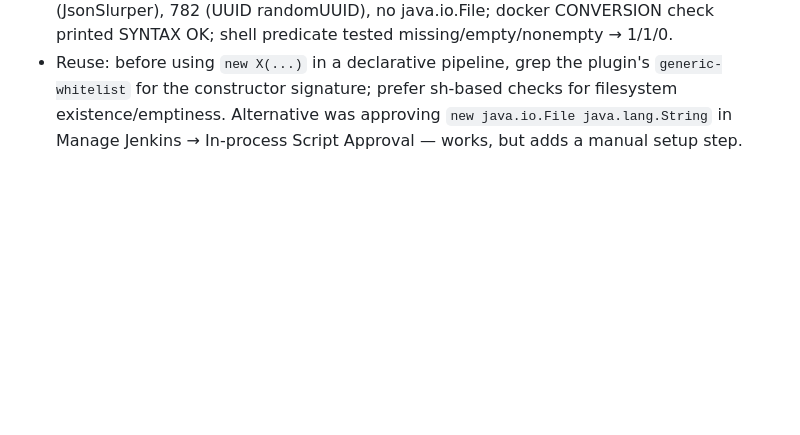
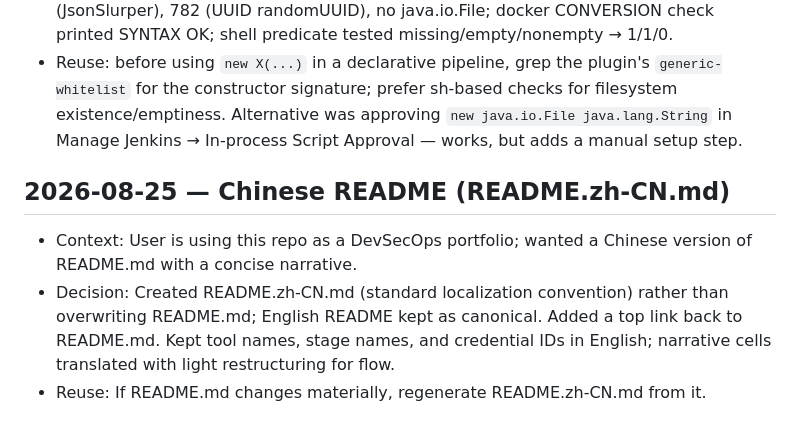
Before and after one commit to PadishahIII/devsecops-demo, a Markdown page: .memory-bank/decisions.md, the part around the change. Drawn GitHub-style; blank space fills up the shorter version.

```diff
--- a/.memory-bank/decisions.md
+++ b/.memory-bank/decisions.md
@@ -171,3 +171,10 @@
 - Memory: (1) The Groovy sandbox default whitelist is DATA-FILE driven — script-security plugin resources `generic-whitelist` + `jenkins-whitelist` (NOT the StaticWhitelist.java source, which just parses them). `java.io.File` has NO constructor entry → `new File(...)` is rejected in declarative pipelines; `new groovy.json.JsonSlurper` + `parseText` and `staticMethod java.util.UUID randomUUID` ARE whitelisted (both used in the Jenkinsfiles, safe). (2) Fix: the check is now `sh("[ -f p ] && [ -s p ]", returnStatus: true) != 0` — identical semantics to `isFile() && length()>0`, fail-closed preserved, no script approval needed (keeps the demo out-of-the-box). (3) Verification workflow: declarative Jenkinsfiles can't be fully compiled outside Jenkins — syntax-check with `docker run groovy:4.0-jdk17` + `CompilationUnit.compile(Phases.CONVERSION)` (parse-only; full compile fails on unresolved declarative symbols like `agent any`).
 - Evidence: Jenkinsfile.cd runGate (commit e66e98a); generic-whitelist lines 15-16 (JsonSlurper), 782 (UUID randomUUID), no java.io.File; docker CONVERSION check printed SYNTAX OK; shell predicate tested missing/empty/nonempty → 1/1/0.
 - Reuse: before using `new X(...)` in a declarative pipeline, grep the plugin's `generic-whitelist` for the constructor signature; prefer sh-based checks for filesystem existence/emptiness. Alternative was approving `new java.io.File java.lang.String` in Manage Jenkins → In-process Script Approval — works, but adds a manual setup step.
+
+
+## 2026-08-25 — Chinese README (README.zh-CN.md)
+
+- Context: User is using this repo as a DevSecOps portfolio; wanted a Chinese version of README.md with a concise narrative.
+- Decision: Created README.zh-CN.md (standard localization convention) rather than overwriting README.md; English README kept as canonical. Added a top link back to README.md. Kept tool names, stage names, and credential IDs in English; narrative cells translated with light restructuring for flow.
+- Reuse: If README.md changes materially, regenerate README.zh-CN.md from it.
```
Also changed, not shown: README.md (+4 -2 lines), README.zh-CN.md (added, +150 -0 lines).
